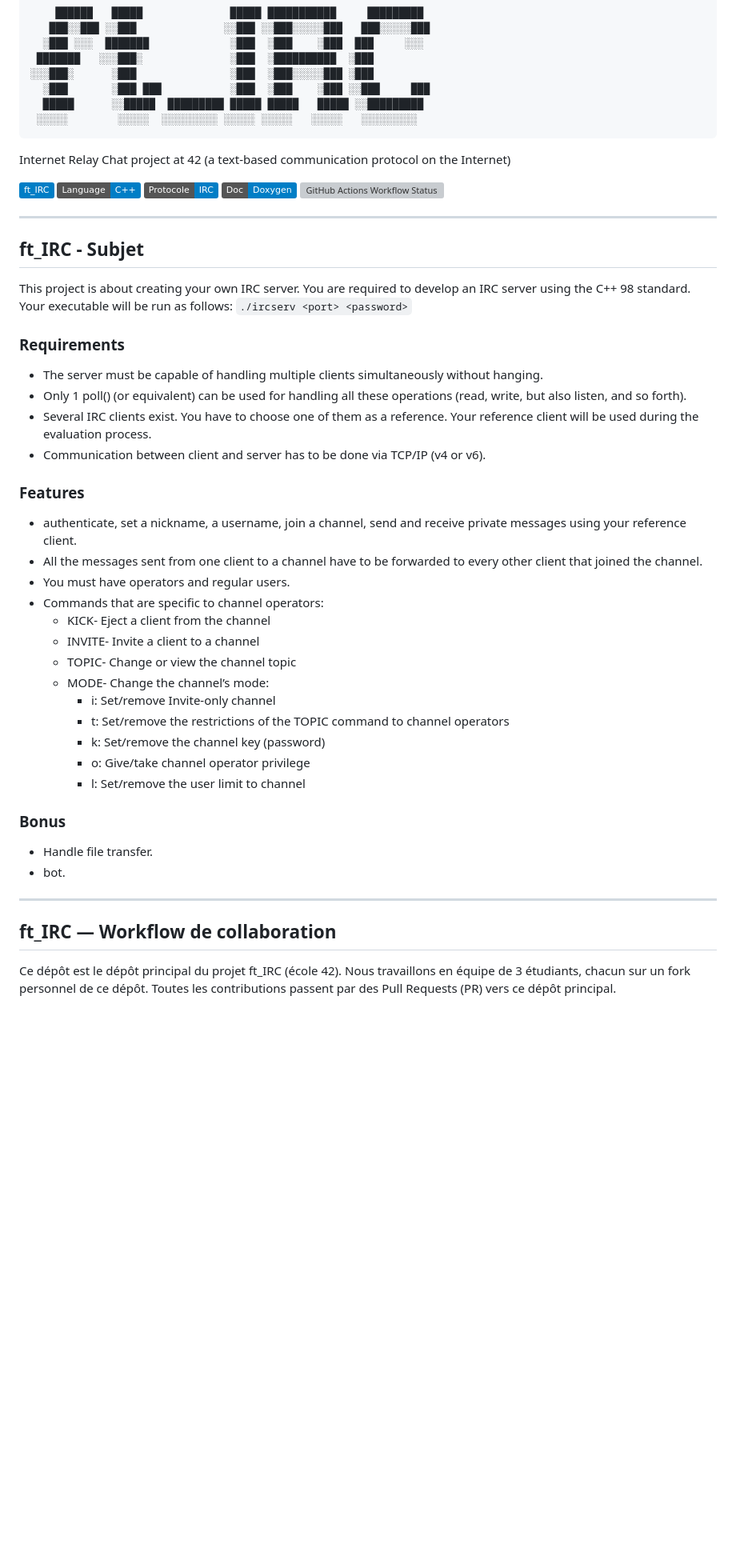
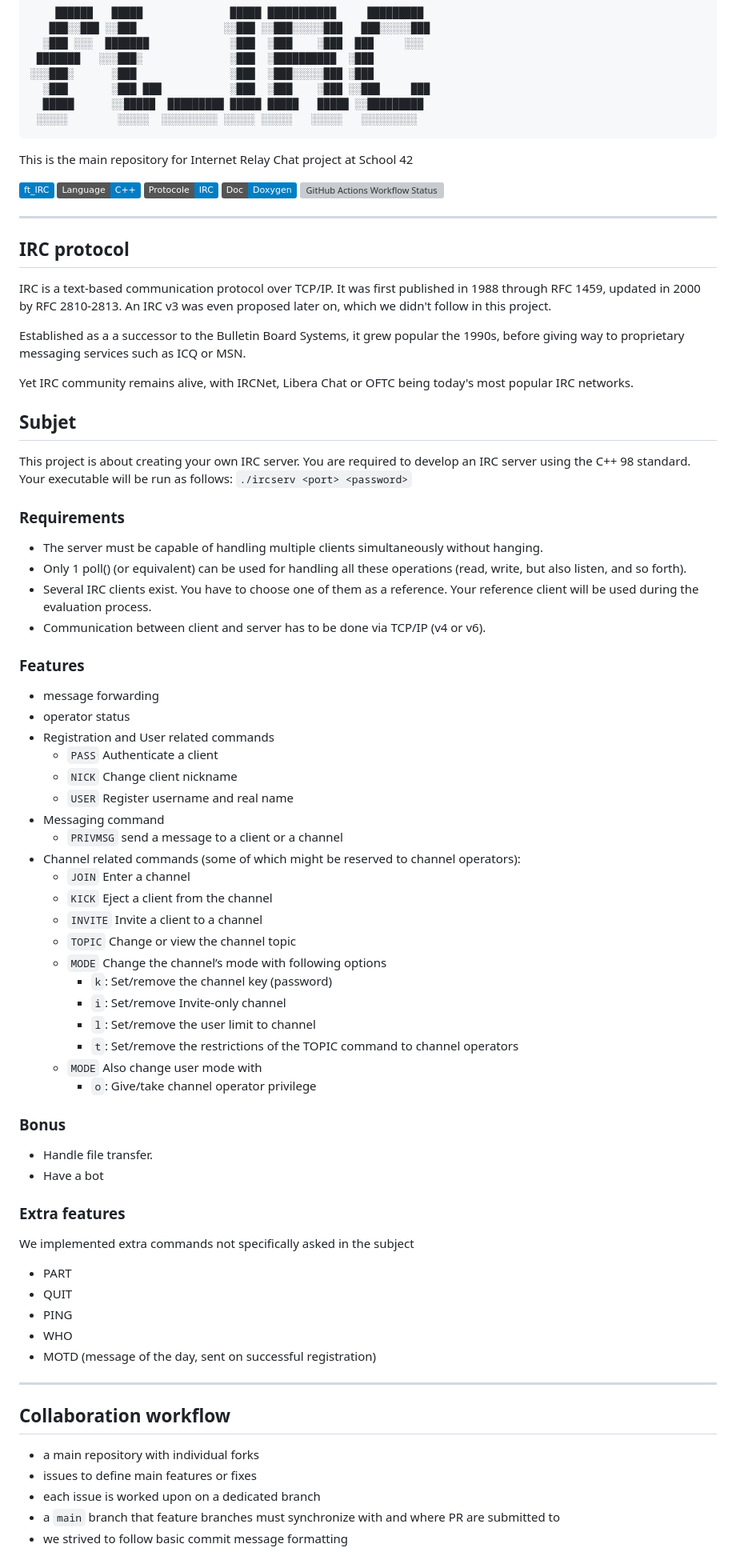
Before and after one commit to jmkko/ft_IRC, a Markdown page: README.md, the part around one of its changes. Shown at 80% size. Rendered like a GitHub page; badges without logos; blank space fills up the shorter version; grey boxes are pictures that could not be loaded.

````diff
--- a/README.md
+++ b/README.md
@@ -9,14 +9,22 @@
   █████      ░░█████  █████████ █████ █████   █████ ░░█████████
  ░░░░░        ░░░░░  ░░░░░░░░░ ░░░░░ ░░░░░   ░░░░░   ░░░░░░░░░
 ```
-Internet Relay Chat project at 42 (a text-based communication protocol on the Internet)<br />
+
+This is the main repository for Internet Relay Chat project at School 42<br />
 
 ![Static Badge](https://img.shields.io/badge/-ft__IRC-blue?logo=42&logoColor=white) ![Static Badge](https://img.shields.io/badge/Language-C%2B%2B-blue) ![Static Badge](https://img.shields.io/badge/Protocole-IRC-blue) ![Static Badge](https://img.shields.io/badge/Doc-Doxygen-blue) ![GitHub Actions Workflow Status](https://img.shields.io/github/actions/workflow/status/jmkko/ft_IRC/c-cpp.yml)
 
 
 ---
+## IRC protocol
 
-## ft_IRC - Subjet
+IRC is a text-based communication protocol over TCP/IP. It was first published in 1988 through RFC 1459, updated in 2000 by RFC 2810-2813. An IRC v3 was even proposed later on, which we didn't follow in this project.
+
+Established as a a successor to the Bulletin Board Systems, it grew popular the 1990s, before giving way to proprietary messaging services such as ICQ or MSN.
+
+Yet IRC community remains alive, with IRCNet, Libera Chat or OFTC being today's most popular IRC networks.
+
+## Subjet
 
 This project is about creating your own IRC server.
 You are required to develop an IRC server using the C++ 98 standard.
@@ -27,27 +35,43 @@ Your executable will be run as follows: `./ircserv <port> <password>`
 - Several IRC clients exist. You have to choose one of them as a reference. Your reference client will be used during the evaluation process.
 - Communication between client and server has to be done via TCP/IP (v4 or v6).
 ### Features
-- authenticate, set a nickname, a username, join a channel, send and receive private messages using your reference client.
-- All the messages sent from one client to a channel have to be forwarded to every other client that joined the channel.
-- You must have operators and regular users.
-- Commands that are specific to channel operators:
-  - KICK- Eject a client from the channel
-  - INVITE- Invite a client to a channel
-  - TOPIC- Change or view the channel topic
-  - MODE- Change the channel’s mode:
-    - i: Set/remove Invite-only channel
-    - t: Set/remove the restrictions of the TOPIC command to channel operators
-    - k: Set/remove the channel key (password)
-    - o: Give/take channel operator privilege
-    - l: Set/remove the user limit to channel
+- message forwarding
+- operator status
+- Registration and User related commands
+  - `PASS` Authenticate a client
+  - `NICK` Change client nickname
+  - `USER` Register username and real name
+- Messaging command
+  - `PRIVMSG` send a message to a client or a channel
+- Channel related commands (some of which might be reserved to channel operators):
+  - `JOIN` Enter a channel
+  - `KICK` Eject a client from the channel
+  - `INVITE` Invite a client to a channel
+  - `TOPIC` Change or view the channel topic
+  - `MODE` Change the channel’s mode with following options
+    - `k`: Set/remove the channel key (password)
+    - `i`: Set/remove Invite-only channel
+    - `l`: Set/remove the user limit to channel
+    - `t`: Set/remove the restrictions of the TOPIC command to channel operators
+  - `MODE` Also change user mode with
+    - `o`: Give/take channel operator privilege
 ### Bonus
 - Handle file transfer.
-- bot.
+- Have a bot
+### Extra features
+We implemented extra commands not specifically asked in the subject
+- PART
+- QUIT
+- PING
+- WHO
+- MOTD (message of the day, sent on successful registration)
 ---
 
-## ft_IRC — Workflow de collaboration
+## Collaboration workflow
 
-Ce dépôt est le dépôt principal du projet ft_IRC (école 42).
-Nous travaillons en équipe de 3 étudiants, chacun sur un fork personnel de ce dépôt.
-Toutes les contributions passent par des Pull Requests (PR) vers ce dépôt principal.
+- a main repository with individual forks
+- issues to define main features or fixes
+- each issue is worked upon on a dedicated branch
+- a `main` branch that feature branches must synchronize with and where PR are submitted to
+- we strived to follow basic commit message formatting
 
````
Also changed, not shown: other parts of README.md (+44 -206 lines).
